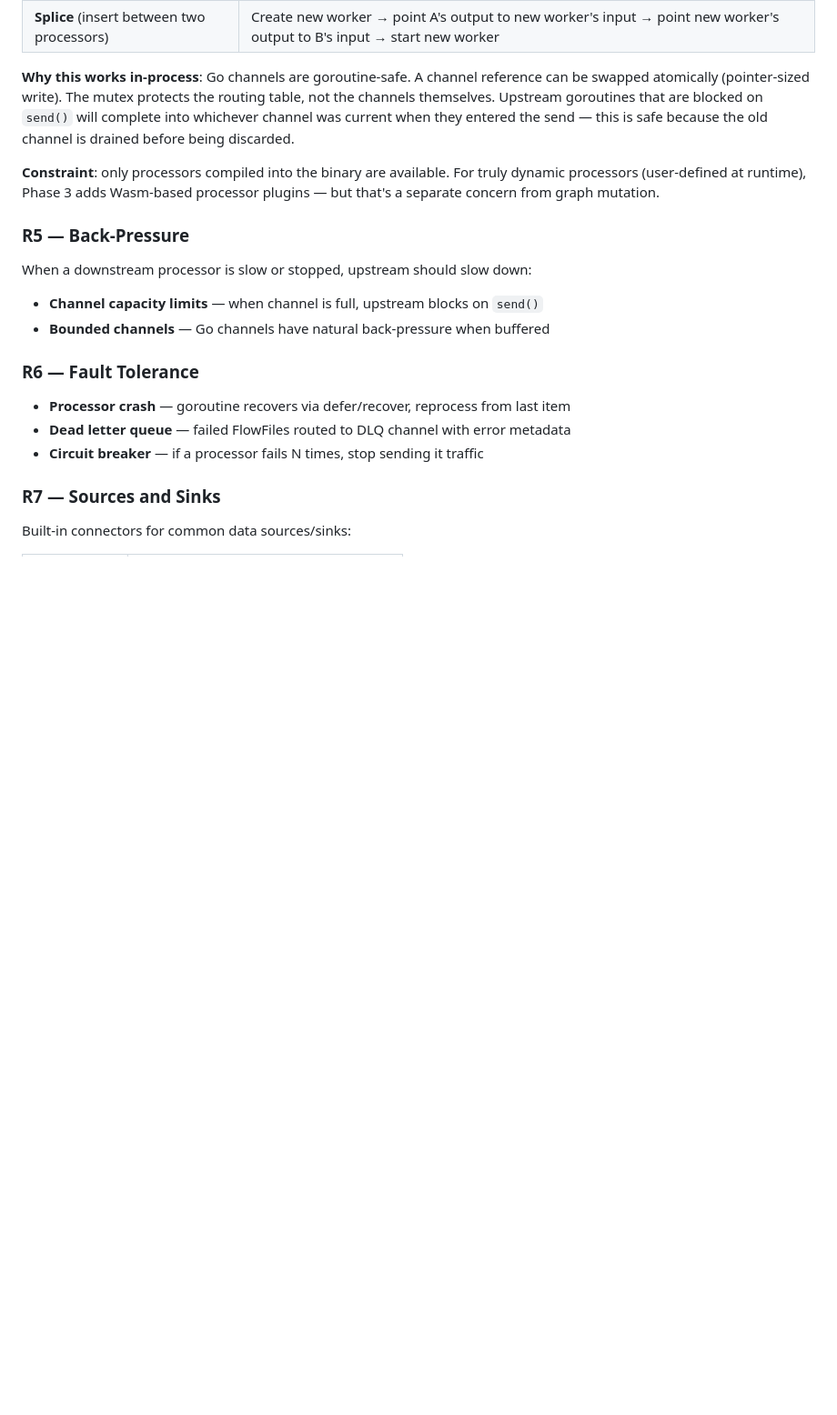
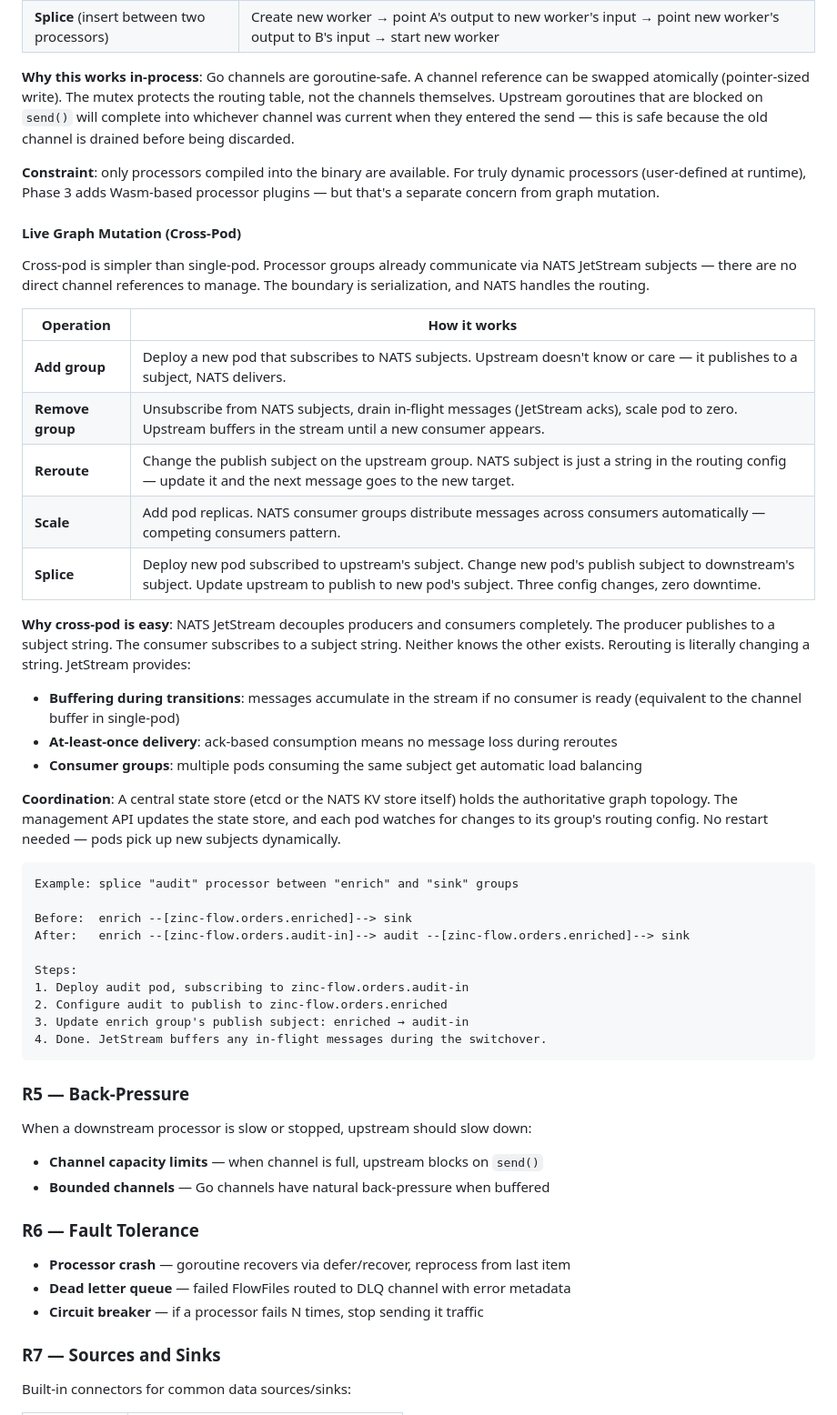
Before and after one commit to CaravanScale/caravan-flow, a Markdown page: docs/design-flow.md, the part around the change. Shown at 91% size. GitHub-like rendering; blank space fills up the shorter version.

````diff
--- a/docs/design-flow.md
+++ b/docs/design-flow.md
@@ -136,6 +136,39 @@ In the single-pod case, all processors share one process. You can't deploy new c
 **Why this works in-process**: Go channels are goroutine-safe. A channel reference can be swapped atomically (pointer-sized write). The mutex protects the routing table, not the channels themselves. Upstream goroutines that are blocked on `send()` will complete into whichever channel was current when they entered the send — this is safe because the old channel is drained before being discarded.
 
 **Constraint**: only processors compiled into the binary are available. For truly dynamic processors (user-defined at runtime), Phase 3 adds Wasm-based processor plugins — but that's a separate concern from graph mutation.
+
+#### Live Graph Mutation (Cross-Pod)
+
+Cross-pod is simpler than single-pod. Processor groups already communicate via NATS JetStream subjects — there are no direct channel references to manage. The boundary is serialization, and NATS handles the routing.
+
+| Operation | How it works |
+|-----------|-------------|
+| **Add group** | Deploy a new pod that subscribes to NATS subjects. Upstream doesn't know or care — it publishes to a subject, NATS delivers. |
+| **Remove group** | Unsubscribe from NATS subjects, drain in-flight messages (JetStream acks), scale pod to zero. Upstream buffers in the stream until a new consumer appears. |
+| **Reroute** | Change the publish subject on the upstream group. NATS subject is just a string in the routing config — update it and the next message goes to the new target. |
+| **Scale** | Add pod replicas. NATS consumer groups distribute messages across consumers automatically — competing consumers pattern. |
+| **Splice** | Deploy new pod subscribed to upstream's subject. Change new pod's publish subject to downstream's subject. Update upstream to publish to new pod's subject. Three config changes, zero downtime. |
+
+**Why cross-pod is easy**: NATS JetStream decouples producers and consumers completely. The producer publishes to a subject string. The consumer subscribes to a subject string. Neither knows the other exists. Rerouting is literally changing a string. JetStream provides:
+
+- **Buffering during transitions**: messages accumulate in the stream if no consumer is ready (equivalent to the channel buffer in single-pod)
+- **At-least-once delivery**: ack-based consumption means no message loss during reroutes
+- **Consumer groups**: multiple pods consuming the same subject get automatic load balancing
+
+**Coordination**: A central state store (etcd or the NATS KV store itself) holds the authoritative graph topology. The management API updates the state store, and each pod watches for changes to its group's routing config. No restart needed — pods pick up new subjects dynamically.
+
+```
+Example: splice "audit" processor between "enrich" and "sink" groups
+
+Before:  enrich --[zinc-flow.orders.enriched]--> sink
+After:   enrich --[zinc-flow.orders.audit-in]--> audit --[zinc-flow.orders.enriched]--> sink
+
+Steps:
+1. Deploy audit pod, subscribing to zinc-flow.orders.audit-in
+2. Configure audit to publish to zinc-flow.orders.enriched
+3. Update enrich group's publish subject: enriched → audit-in
+4. Done. JetStream buffers any in-flight messages during the switchover.
+```
 
 ### R5 — Back-Pressure
 
````
Also changed, not shown: docs/design-flow-runtime.md (+38 -0 lines).
